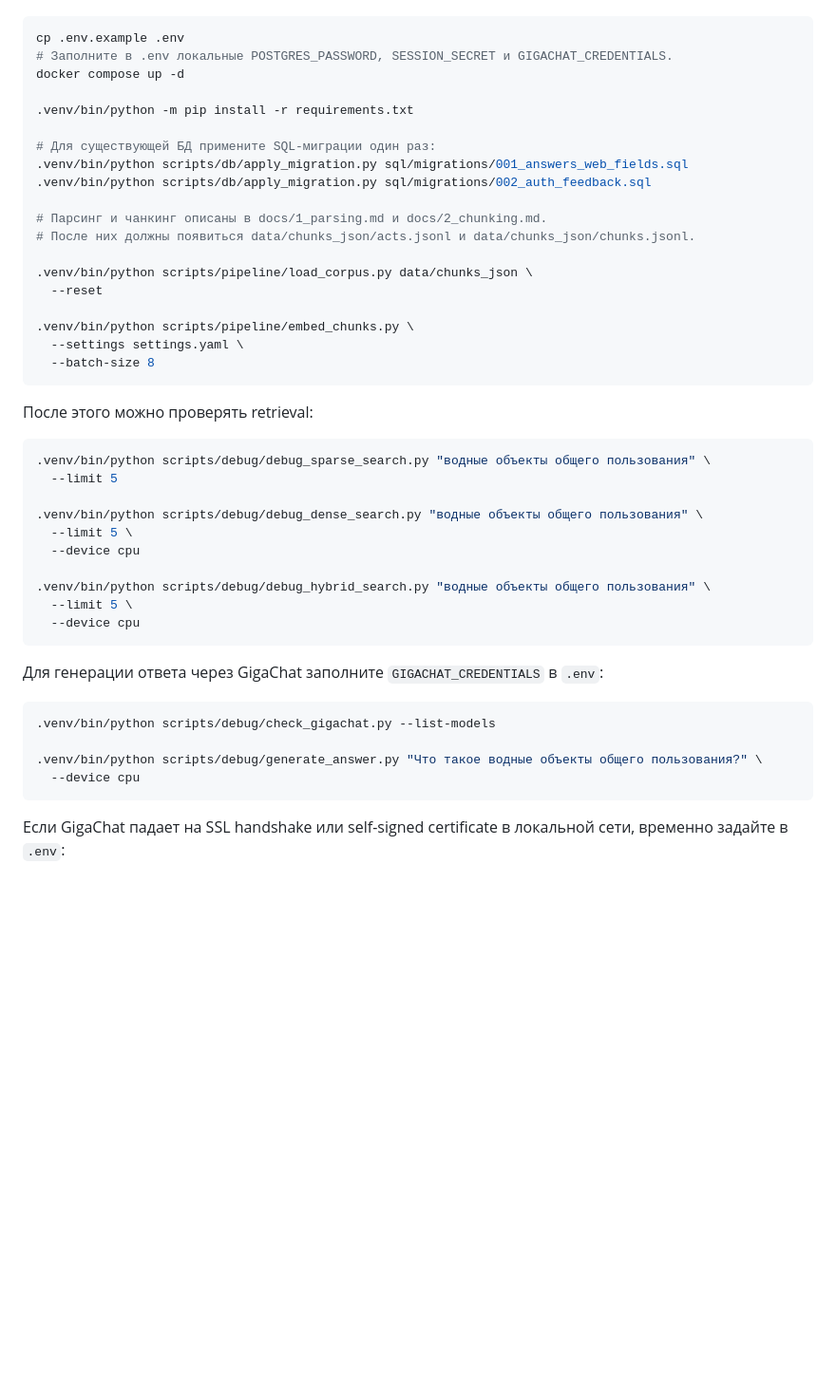
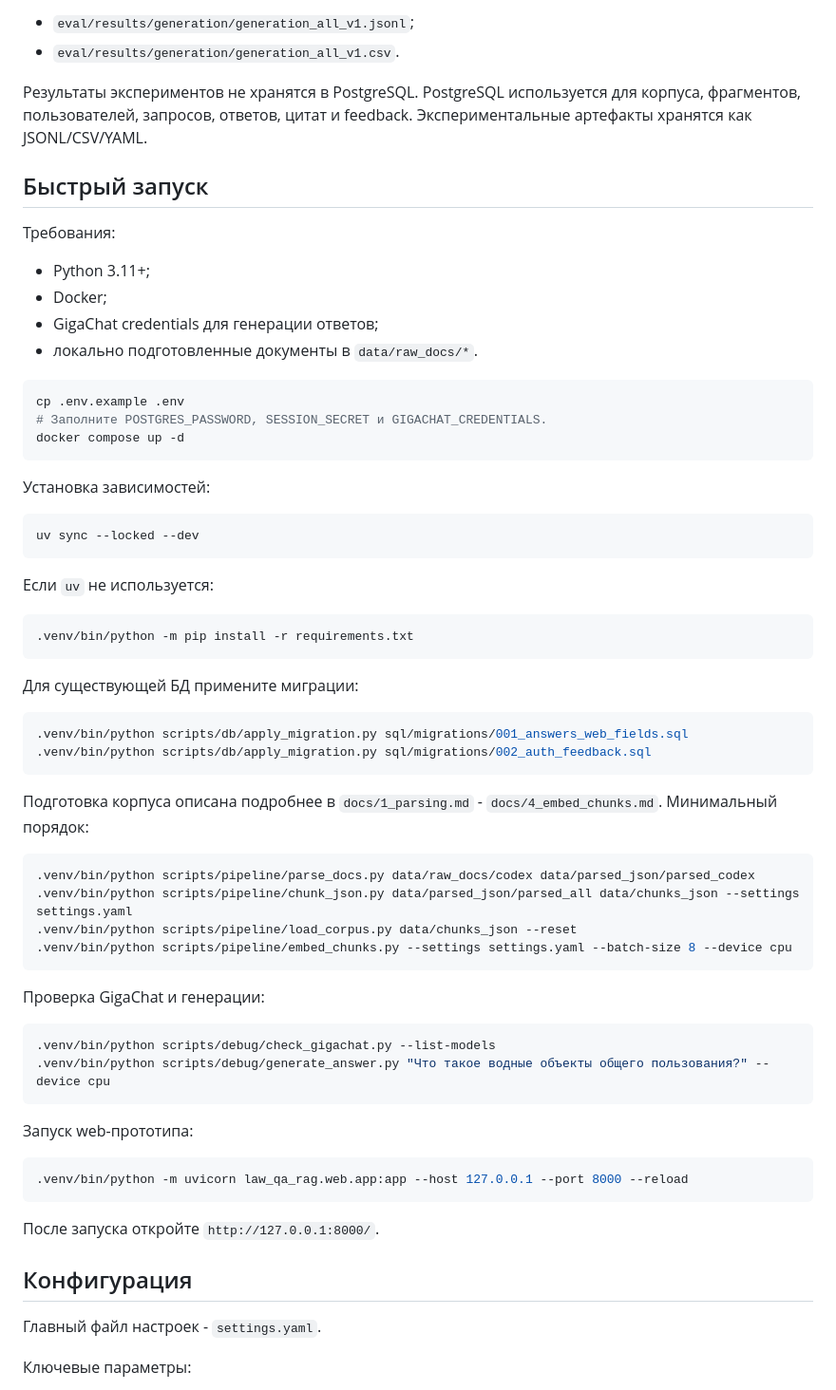
Before and after one commit to a-miagkii/law-qa-rag, a Markdown page: README.md, the part around one of its changes. Shown at 95% size. GitHub-like rendering; blank space fills up the shorter version.

````diff
--- a/README.md
+++ b/README.md
@@ -8,48 +65,69 @@
+- `eval/results/generation/generation_all_v1.jsonl`;
+- `eval/results/generation/generation_all_v1.csv`.
+
+Результаты экспериментов не хранятся в PostgreSQL. PostgreSQL используется для корпуса, фрагментов, пользователей, запросов, ответов, цитат и feedback. Экспериментальные артефакты хранятся как JSONL/CSV/YAML.
+
+## Быстрый запуск
+
+Требования:
+
+- Python 3.11+;
+- Docker;
+- GigaChat credentials для генерации ответов;
+- локально подготовленные документы в `data/raw_docs/*`.
 
 ```bash
 cp .env.example .env
-# Заполните в .env локальные POSTGRES_PASSWORD, SESSION_SECRET и GIGACHAT_CREDENTIALS.
+# Заполните POSTGRES_PASSWORD, SESSION_SECRET и GIGACHAT_CREDENTIALS.
 docker compose up -d
+```
 
+Установка зависимостей:
+
+```bash
+uv sync --locked --dev
+```
+
+Если `uv` не используется:
+
+```bash
 .venv/bin/python -m pip install -r requirements.txt
+```
 
-# Для существующей БД примените SQL-миграции один раз:
+Для существующей БД примените миграции:
+
+```bash
 .venv/bin/python scripts/db/apply_migration.py sql/migrations/001_answers_web_fields.sql
 .venv/bin/python scripts/db/apply_migration.py sql/migrations/002_auth_feedback.sql
-
-# Парсинг и чанкинг описаны в docs/1_parsing.md и docs/2_chunking.md.
-# После них должны появиться data/chunks_json/acts.jsonl и data/chunks_json/chunks.jsonl.
-
-.venv/bin/python scripts/pipeline/load_corpus.py data/chunks_json \
-  --reset
-
-.venv/bin/python scripts/pipeline/embed_chunks.py \
-  --settings settings.yaml \
-  --batch-size 8
 ```
 
-После этого можно проверять retrieval:
+Подготовка корпуса описана подробнее в `docs/1_parsing.md` - `docs/4_embed_chunks.md`. Минимальный порядок:
 
 ```bash
-.venv/bin/python scripts/debug/debug_sparse_search.py "водные объекты общего пользования" \
-  --limit 5
-
-.venv/bin/python scripts/debug/debug_dense_search.py "водные объекты общего пользования" \
-  --limit 5 \
-  --device cpu
-
-.venv/bin/python scripts/debug/debug_hybrid_search.py "водные объекты общего пользования" \
-  --limit 5 \
-  --device cpu
+.venv/bin/python scripts/pipeline/parse_docs.py data/raw_docs/codex data/parsed_json/parsed_codex
+.venv/bin/python scripts/pipeline/chunk_json.py data/parsed_json/parsed_all data/chunks_json --settings settings.yaml
+.venv/bin/python scripts/pipeline/load_corpus.py data/chunks_json --reset
+.venv/bin/python scripts/pipeline/embed_chunks.py --settings settings.yaml --batch-size 8 --device cpu
 ```
 
-Для генерации ответа через GigaChat заполните `GIGACHAT_CREDENTIALS` в `.env`:
+Проверка GigaChat и генерации:
 
 ```bash
 .venv/bin/python scripts/debug/check_gigachat.py --list-models
-
-.venv/bin/python scripts/debug/generate_answer.py "Что такое водные объекты общего пользования?" \
-  --device cpu
+.venv/bin/python scripts/debug/generate_answer.py "Что такое водные объекты общего пользования?" --device cpu
 ```
 
-Если GigaChat падает на SSL handshake или self-signed certificate в локальной сети, временно задайте в `.env`:
+Запуск web-прототипа:
+
+```bash
+.venv/bin/python -m uvicorn law_qa_rag.web.app:app --host 127.0.0.1 --port 8000 --reload
+```
+
+После запуска откройте `http://127.0.0.1:8000/`.
+
+## Конфигурация
+
+Главный файл настроек - `settings.yaml`.
+
+Ключевые параметры:
+
````
Also changed, not shown: other parts of README.md (+116 -80 lines), docs/6_web_prototype.md (+0 -3 lines), docs/7_evaluation.md (+1 -5 lines).
